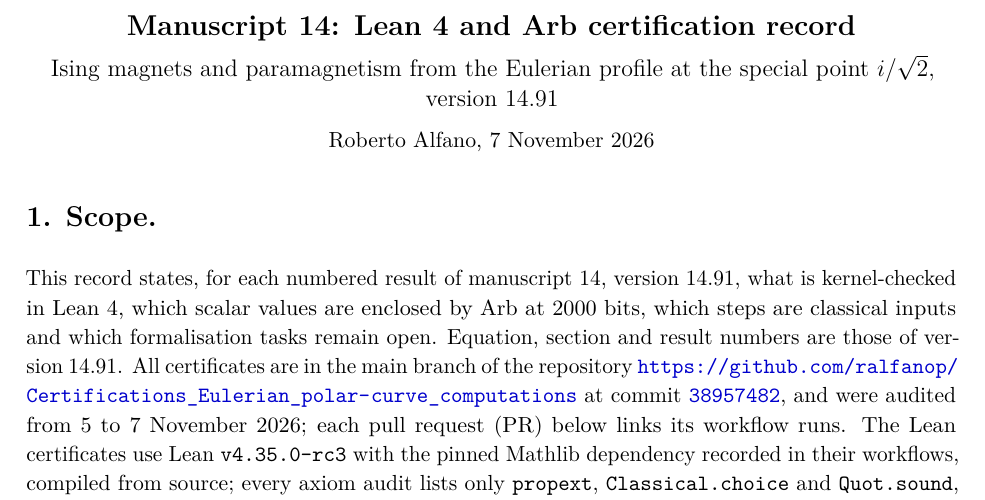
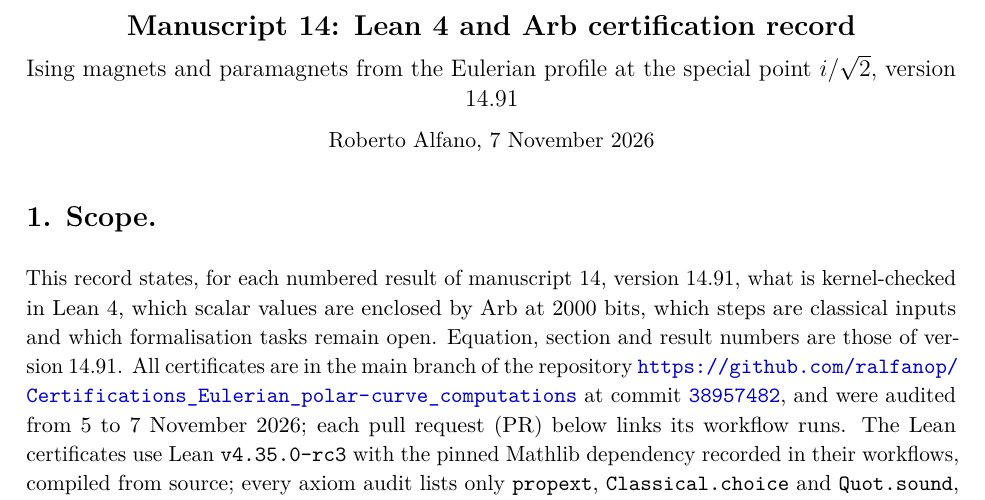
Before and after one commit to ralfanop/Certifications_Eulerian_polar-curve_computations, a LaTeX document (docs/manuscript14/Manuscript14_Certification.tex): part of page 1 of 4, cut so that both start at the same text. Compiled offline with pdfLaTeX.

Commit message:
Manuscript 14 record: title with paramagnets
The record quotes the author's title "Ising magnets and paramagnets from the
Eulerian profile at the special point i/sqrt(2)". PDF rebuilt (4 pages, no
overfull box).

Co-Authored-By: Claude Opus 5.5 <noreply@anthropic.com>
Claude-Session: https://claude.ai/code/session_01Y7kwfdRx5XTkHuCPRXW7mb

```diff
--- a/docs/manuscript14/Manuscript14_Certification.tex
+++ b/docs/manuscript14/Manuscript14_Certification.tex
@@ -19,7 +19,7 @@
 
 \begin{center}
 {\Large\bfseries Manuscript 14: Lean~4 and Arb certification record}\\[6pt]
-{\large Ising magnets and paramagnetism from the Eulerian profile at the special point $i/\sqrt2$, version 14.91}\\[6pt]
+{\large Ising magnets and paramagnets from the Eulerian profile at the special point $i/\sqrt2$, version 14.91}\\[6pt]
 Roberto Alfano, 7~November~2026
 \end{center}
 
```
Also changed, not shown: docs/manuscript14/Manuscript14_Certification.md (+1 -1 lines), docs/manuscript14/Manuscript14_Certification.pdf.
